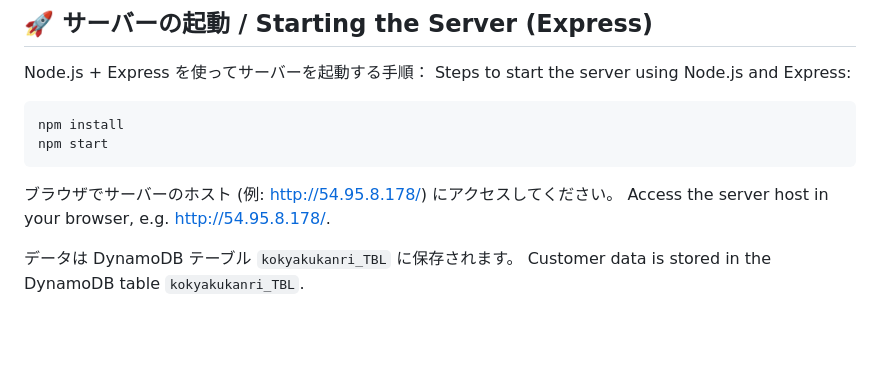
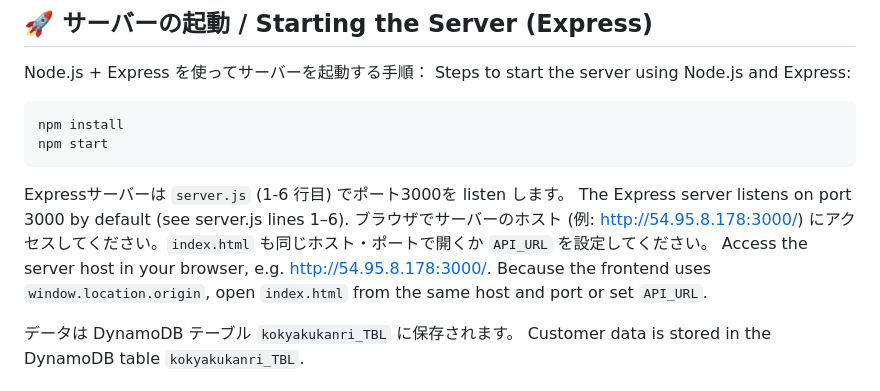
Before and after one commit to maruyamamasaya/yasukaribike, a Markdown page: README.md, the part around the change. GitHub-like rendering; blank space fills up the shorter version.

Commit message:
Update server instructions in README

````diff
--- a/README.md
+++ b/README.md
@@ -68,9 +68,10 @@ Steps to start the server using Node.js and Express:
 npm install
 npm start
 ```
-
-ブラウザでサーバーのホスト (例: http://54.95.8.178/) にアクセスしてください。
-Access the server host in your browser, e.g. http://54.95.8.178/.
+Expressサーバーは `server.js` (1-6 行目) でポート3000を listen します。
+The Express server listens on port 3000 by default (see server.js lines 1–6).
+ブラウザでサーバーのホスト (例: http://54.95.8.178:3000/) にアクセスしてください。`index.html` も同じホスト・ポートで開くか `API_URL` を設定してください。
+Access the server host in your browser, e.g. http://54.95.8.178:3000/. Because the frontend uses `window.location.origin`, open `index.html` from the same host and port or set `API_URL`.
 
 データは DynamoDB テーブル `kokyakukanri_TBL` に保存されます。
 Customer data is stored in the DynamoDB table `kokyakukanri_TBL`.
````
